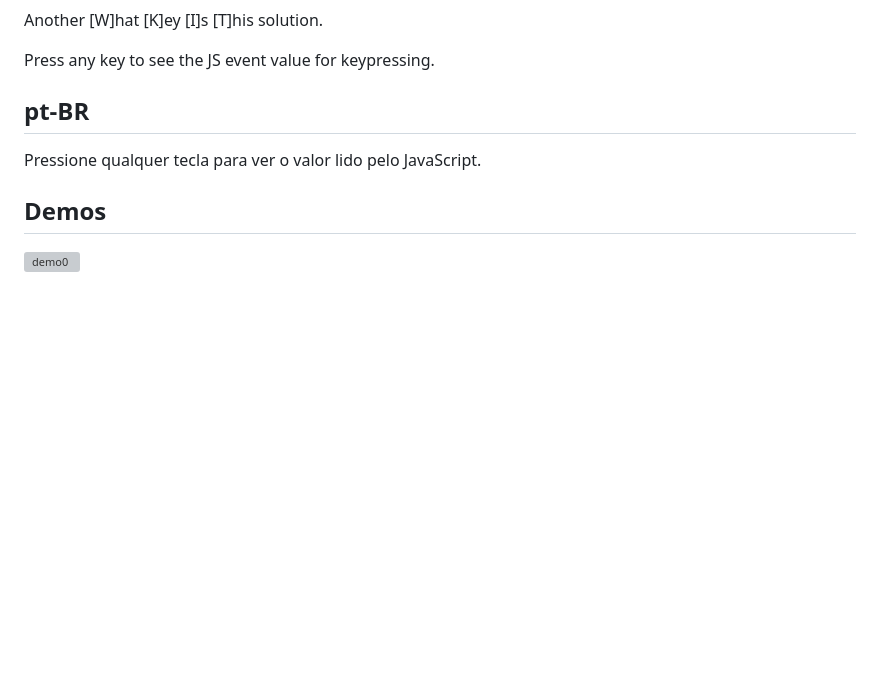
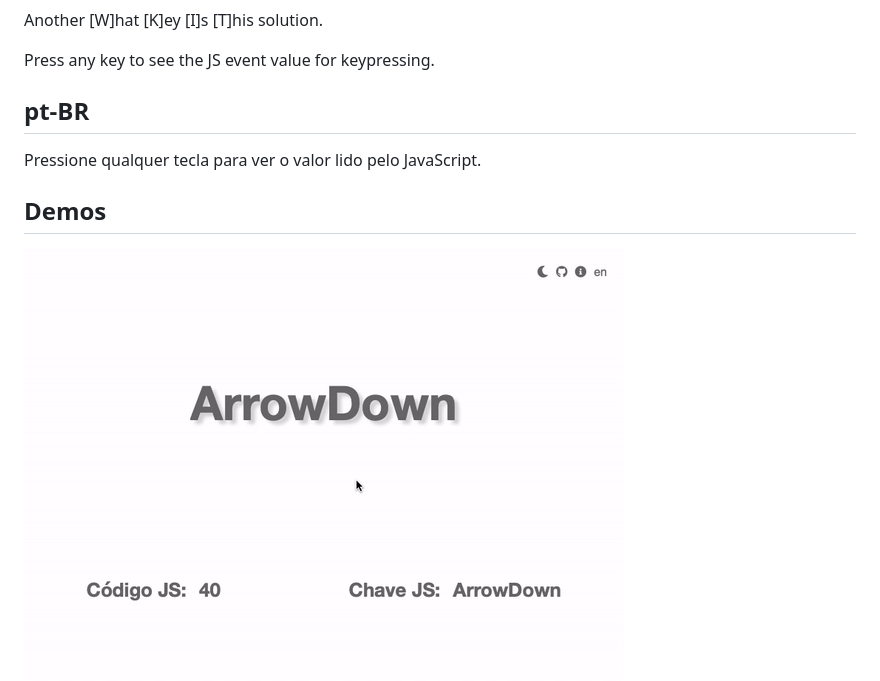
Before and after one commit to LionyxML/r-wkit, a Markdown page: README.md, the part around the change. Drawn GitHub-style; pictures changed too: img/demo.gif (added); blank space fills up the shorter version; grey boxes are pictures that could not be loaded.

Commit message:
better demo

```diff
--- a/README.md
+++ b/README.md
@@ -12,7 +12,7 @@ Pressione qualquer tecla para ver o valor lido pelo JavaScript.
 
 
 ## Demos
-![demo0](./img/video.webm)
+![demo0](./img/demo.gif)
 ![demo1](./img/01.png)
 ![demo2](./img/02.png)
 ![demo3](./img/03.png)
```
Also changed, not shown: 3 other files.
